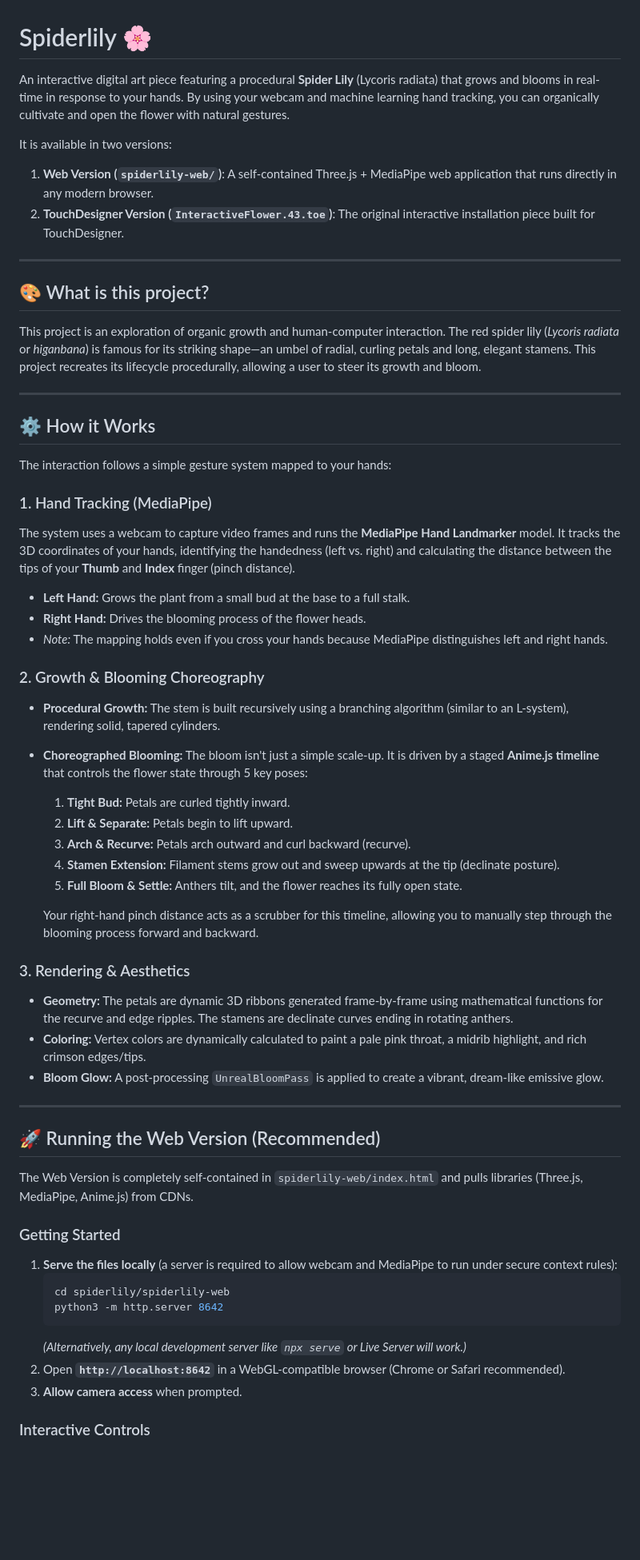
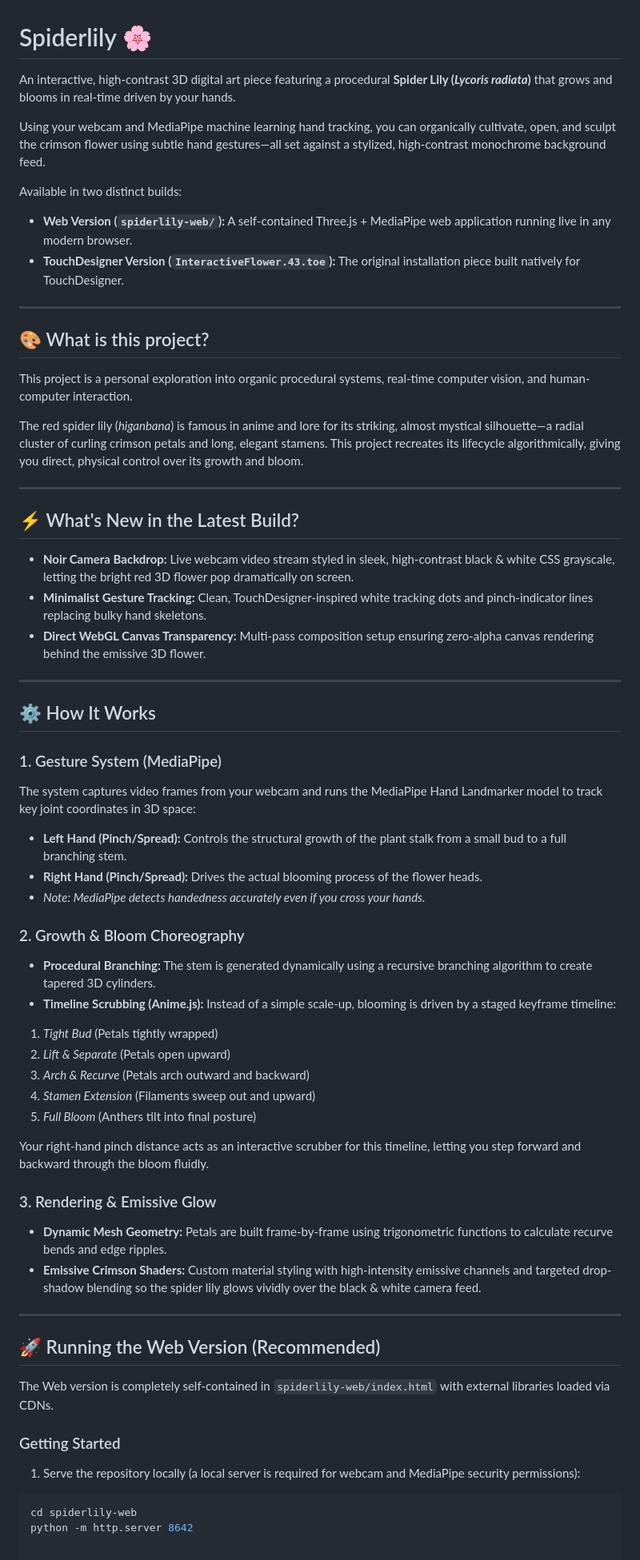
Before and after one commit to opensourcecodedesigner/spiderlily-, a Markdown page: spiderlily/README.md, the part around one of its changes. Shown at 80% size. Rendered like a GitHub page; blank space fills up the shorter version.

````diff
--- a/spiderlily/README.md
+++ b/spiderlily/README.md
@@ -1,62 +1,73 @@
 # Spiderlily 🌸
 
-An interactive digital art piece featuring a procedural **Spider Lily** (Lycoris radiata) that grows and blooms in real-time in response to your hands. By using your webcam and machine learning hand tracking, you can organically cultivate and open the flower with natural gestures.
+An interactive, high-contrast 3D digital art piece featuring a procedural **Spider Lily (*Lycoris radiata*)** that grows and blooms in real-time driven by your hands.
 
-It is available in two versions:
-1. **Web Version (`spiderlily-web/`)**: A self-contained Three.js + MediaPipe web application that runs directly in any modern browser.
-2. **TouchDesigner Version (`InteractiveFlower.43.toe`)**: The original interactive installation piece built for TouchDesigner.
+Using your webcam and MediaPipe machine learning hand tracking, you can organically cultivate, open, and sculpt the crimson flower using subtle hand gestures—all set against a stylized, high-contrast monochrome background feed.
+
+Available in two distinct builds:
+
+* **Web Version (`spiderlily-web/`):** A self-contained Three.js + MediaPipe web application running live in any modern browser.
+* **TouchDesigner Version (`InteractiveFlower.43.toe`):** The original installation piece built natively for TouchDesigner.
 
 ---
 
 ## 🎨 What is this project?
 
-This project is an exploration of organic growth and human-computer interaction. The red spider lily (*Lycoris radiata* or *higanbana*) is famous for its striking shape—an umbel of radial, curling petals and long, elegant stamens. This project recreates its lifecycle procedurally, allowing a user to steer its growth and bloom.
+This project is a personal exploration into organic procedural systems, real-time computer vision, and human-computer interaction.
+
+The red spider lily (*higanbana*) is famous in anime and lore for its striking, almost mystical silhouette—a radial cluster of curling crimson petals and long, elegant stamens. This project recreates its lifecycle algorithmically, giving you direct, physical control over its growth and bloom.
 
 ---
 
-## ⚙️ How it Works
+## ⚡ What's New in the Latest Build?
 
-The interaction follows a simple gesture system mapped to your hands:
+* **Noir Camera Backdrop:** Live webcam video stream styled in sleek, high-contrast black & white CSS grayscale, letting the bright red 3D flower pop dramatically on screen.
+* **Minimalist Gesture Tracking:** Clean, TouchDesigner-inspired white tracking dots and pinch-indicator lines replacing bulky hand skeletons.
+* **Direct WebGL Canvas Transparency:** Multi-pass composition setup ensuring zero-alpha canvas rendering behind the emissive 3D flower.
 
-### 1. Hand Tracking (MediaPipe)
-The system uses a webcam to capture video frames and runs the **MediaPipe Hand Landmarker** model. It tracks the 3D coordinates of your hands, identifying the handedness (left vs. right) and calculating the distance between the tips of your **Thumb** and **Index** finger (pinch distance).
+---
 
-*   **Left Hand:** Grows the plant from a small bud at the base to a full stalk.
-*   **Right Hand:** Drives the blooming process of the flower heads.
-*   *Note:* The mapping holds even if you cross your hands because MediaPipe distinguishes left and right hands.
+## ⚙️ How It Works
 
-### 2. Growth & Blooming Choreography
-*   **Procedural Growth:** The stem is built recursively using a branching algorithm (similar to an L-system), rendering solid, tapered cylinders.
-*   **Choreographed Blooming:** The bloom isn't just a simple scale-up. It is driven by a staged **Anime.js timeline** that controls the flower state through 5 key poses:
-    1.  **Tight Bud:** Petals are curled tightly inward.
-    2.  **Lift & Separate:** Petals begin to lift upward.
-    3.  **Arch & Recurve:** Petals arch outward and curl backward (recurve).
-    4.  **Stamen Extension:** Filament stems grow out and sweep upwards at the tip (declinate posture).
-    5.  **Full Bloom & Settle:** Anthers tilt, and the flower reaches its fully open state.
+### 1. Gesture System (MediaPipe)
 
-    Your right-hand pinch distance acts as a scrubber for this timeline, allowing you to manually step through the blooming process forward and backward.
+The system captures video frames from your webcam and runs the MediaPipe Hand Landmarker model to track key joint coordinates in 3D space:
 
-### 3. Rendering & Aesthetics
-*   **Geometry:** The petals are dynamic 3D ribbons generated frame-by-frame using mathematical functions for the recurve and edge ripples. The stamens are declinate curves ending in rotating anthers.
-*   **Coloring:** Vertex colors are dynamically calculated to paint a pale pink throat, a midrib highlight, and rich crimson edges/tips.
-*   **Bloom Glow:** A post-processing `UnrealBloomPass` is applied to create a vibrant, dream-like emissive glow.
+* **Left Hand (Pinch/Spread):** Controls the structural growth of the plant stalk from a small bud to a full branching stem.
+* **Right Hand (Pinch/Spread):** Drives the actual blooming process of the flower heads.
+* *Note: MediaPipe detects handedness accurately even if you cross your hands.*
+
+### 2. Growth & Bloom Choreography
+
+* **Procedural Branching:** The stem is generated dynamically using a recursive branching algorithm to create tapered 3D cylinders.
+* **Timeline Scrubbing (Anime.js):** Instead of a simple scale-up, blooming is driven by a staged keyframe timeline:
+1. *Tight Bud* (Petals tightly wrapped)
+2. *Lift & Separate* (Petals open upward)
+3. *Arch & Recurve* (Petals arch outward and backward)
+4. *Stamen Extension* (Filaments sweep out and upward)
+5. *Full Bloom* (Anthers tilt into final posture)
+
+
+
+Your right-hand pinch distance acts as an interactive scrubber for this timeline, letting you step forward and backward through the bloom fluidly.
+
+### 3. Rendering & Emissive Glow
+
+* **Dynamic Mesh Geometry:** Petals are built frame-by-frame using trigonometric functions to calculate recurve bends and edge ripples.
+* **Emissive Crimson Shaders:** Custom material styling with high-intensity emissive channels and targeted drop-shadow blending so the spider lily glows vividly over the black & white camera feed.
 
 ---
 
 ## 🚀 Running the Web Version (Recommended)
 
-The Web Version is completely self-contained in `spiderlily-web/index.html` and pulls libraries (Three.js, MediaPipe, Anime.js) from CDNs.
+The Web version is completely self-contained in `spiderlily-web/index.html` with external libraries loaded via CDNs.
 
 ### Getting Started
 
-1.  **Serve the files locally** (a server is required to allow webcam and MediaPipe to run under secure context rules):
-    ```bash
-    cd spiderlily/spiderlily-web
-    python3 -m http.server 8642
-    ```
-    *(Alternatively, any local development server like `npx serve` or Live Server will work.)*
-2.  Open **`http://localhost:8642`** in a WebGL-compatible browser (Chrome or Safari recommended).
-3.  **Allow camera access** when prompted.
+1. Serve the repository locally (a local server is required for webcam and MediaPipe security permissions):
+```bash
+cd spiderlily-web
+python -m http.server 8642
 
-### Interactive Controls
+```
 
````
Also changed, not shown: other parts of spiderlily/README.md (+39 -38 lines).
